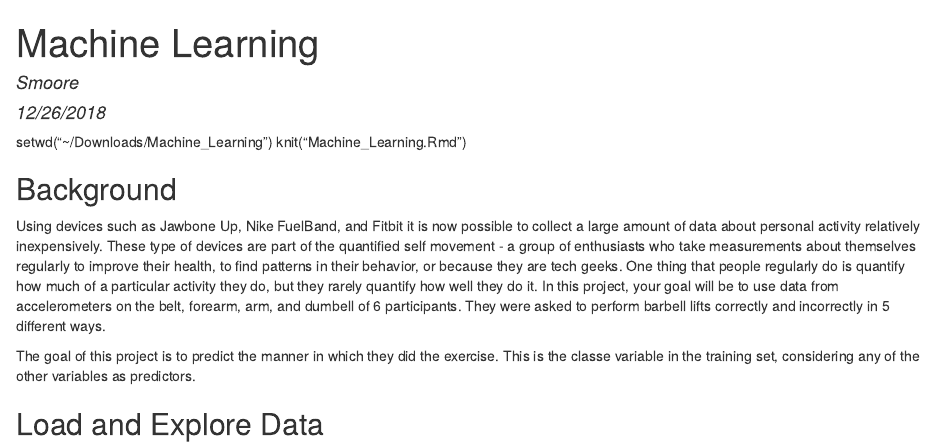
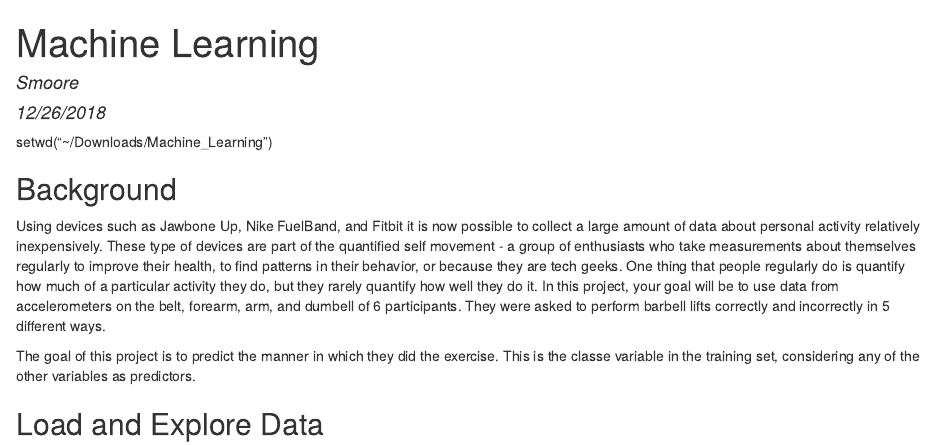
Before and after one commit to shawn0615/Peer-graded-Assignment_Prediction_Assignment_Writeup, an R Markdown document (ML.Rmd): the page in a window 1100 px wide, from its top. The pictures show the output file ML.html that the author committed with the source, opened offline.

Commit message:
Add files via upload

```diff
--- a/ML.Rmd
+++ b/ML.Rmd
@@ -6,7 +6,6 @@ output: html_document
 ---
 
 setwd("~/Downloads/Machine_Learning")
-knit("Machine_Learning.Rmd")
 
 ## Background
 
```
Also changed, not shown: ML.html.
